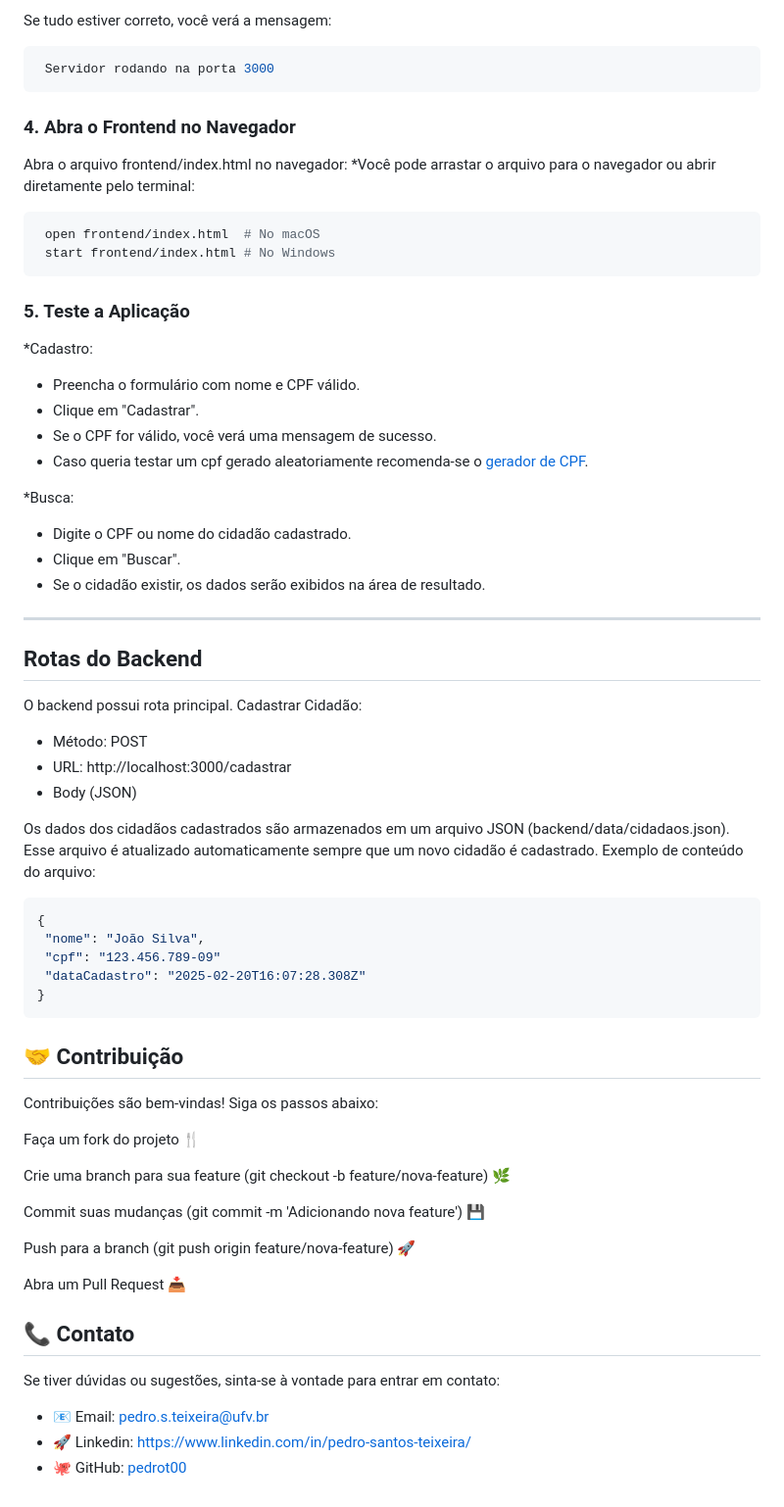
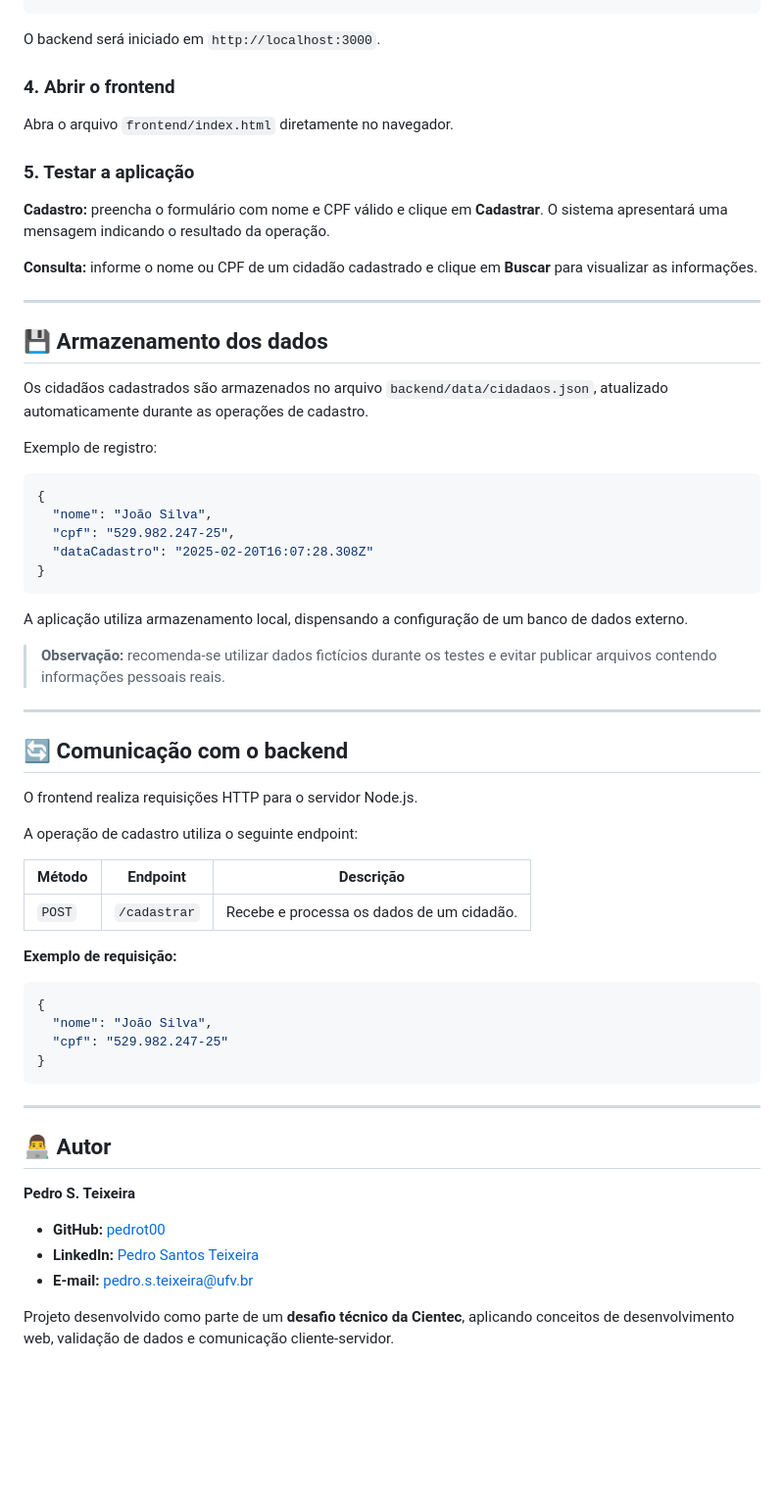
Before and after one commit to pedrot00/cientec-challenge-node, a Markdown page: README.md, the part around one of its changes. Shown at 98% size. Rendered like a GitHub page; blank space fills up the shorter version.

````diff
--- a/README.md
+++ b/README.md
@@ -68,62 +87,66 @@ Na pasta backend, execute o servidor Node.js:
 ```
-Se tudo estiver correto, você verá a mensagem:
- ```sh
-  Servidor rodando na porta 3000
-```
-###  4. Abra o Frontend no Navegador
-Abra o arquivo frontend/index.html no navegador:
-*Você pode arrastar o arquivo para o navegador ou abrir diretamente pelo terminal:
- ```sh
-  open frontend/index.html  # No macOS
-  start frontend/index.html # No Windows
-```
-### 5. Teste a Aplicação
-*Cadastro:
-- Preencha o formulário com nome e CPF válido.
-- Clique em "Cadastrar".
-- Se o CPF for válido, você verá uma mensagem de sucesso.
-- Caso queria testar um cpf gerado aleatoriamente recomenda-se o [gerador de CPF](https://www.geradordecpf.org/).
 
-*Busca:
-- Digite o CPF ou nome do cidadão cadastrado.
-- Clique em "Buscar".
-- Se o cidadão existir, os dados serão exibidos na área de resultado.
+O backend será iniciado em `http://localhost:3000`.
+
+### 4. Abrir o frontend
+
+Abra o arquivo `frontend/index.html` diretamente no navegador.
+
+### 5. Testar a aplicação
+
+**Cadastro:** preencha o formulário com nome e CPF válido e clique em **Cadastrar**. O sistema apresentará uma mensagem indicando o resultado da operação.
+
+**Consulta:** informe o nome ou CPF de um cidadão cadastrado e clique em **Buscar** para visualizar as informações.
+
 ---
-## Rotas do Backend
-O backend possui  rota principal.
-Cadastrar Cidadão:
 
-- Método: POST
-- URL: http://localhost:3000/cadastrar
-- Body (JSON)
+## 💾 Armazenamento dos dados
 
-Os dados dos cidadãos cadastrados são armazenados em um arquivo JSON (backend/data/cidadaos.json). Esse arquivo é atualizado automaticamente sempre que um novo cidadão é cadastrado.
-Exemplo de conteúdo do arquivo:
- ```sh
- {
+Os cidadãos cadastrados são armazenados no arquivo `backend/data/cidadaos.json`, atualizado automaticamente durante as operações de cadastro.
+
+Exemplo de registro:
+
+```json
+{
   "nome": "João Silva",
-  "cpf": "123.456.789-09"
+  "cpf": "529.982.247-25",
   "dataCadastro": "2025-02-20T16:07:28.308Z"
 }
 ```
 
+A aplicação utiliza armazenamento local, dispensando a configuração de um banco de dados externo.
 
-## 🤝 Contribuição
-Contribuições são bem-vindas! Siga os passos abaixo:
+> **Observação:** recomenda-se utilizar dados fictícios durante os testes e evitar publicar arquivos contendo informações pessoais reais.
 
-Faça um fork do projeto 🍴
+---
 
-Crie uma branch para sua feature (git checkout -b feature/nova-feature) 🌿
+## 🔄 Comunicação com o backend
 
-Commit suas mudanças (git commit -m 'Adicionando nova feature') 💾
+O frontend realiza requisições HTTP para o servidor Node.js.
 
-Push para a branch (git push origin feature/nova-feature) 🚀
+A operação de cadastro utiliza o seguinte endpoint:
 
-Abra um Pull Request 📥
+| Método | Endpoint | Descrição |
+|---|---|---|
+| `POST` | `/cadastrar` | Recebe e processa os dados de um cidadão. |
 
-## 📞 Contato
-Se tiver dúvidas ou sugestões, sinta-se à vontade para entrar em contato:
+**Exemplo de requisição:**
 
-- 📧 Email: pedro.s.teixeira@ufv.br
-- 🚀 Linkedin: https://www.linkedin.com/in/pedro-santos-teixeira/
-- 🐙 GitHub: [pedrot00 ](https://github.com/pedrot00)
+```json
+{
+  "nome": "João Silva",
+  "cpf": "529.982.247-25"
+}
+```
+
+---
+
+## 👨‍💻 Autor
+
+**Pedro S. Teixeira**
+
+- **GitHub:** [pedrot00](https://github.com/pedrot00)
+- **LinkedIn:** [Pedro Santos Teixeira](https://www.linkedin.com/in/pedro-santos-teixeira/)
+- **E-mail:** pedro.s.teixeira@ufv.br
+
+Projeto desenvolvido como parte de um **desafio técnico da Cientec**, aplicando conceitos de desenvolvimento web, validação de dados e comunicação cliente-servidor.
````
Also changed, not shown: other parts of README.md (+71 -52 lines).
